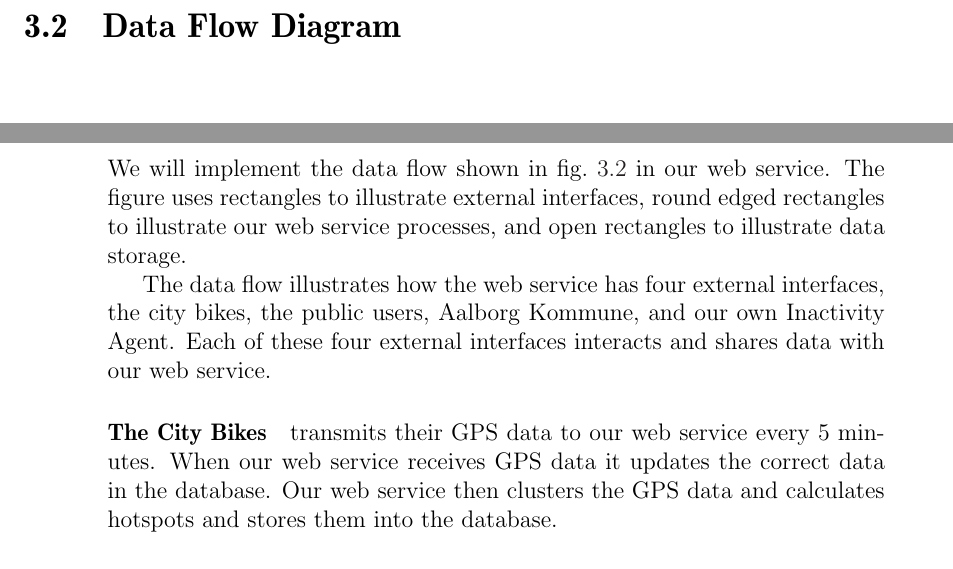
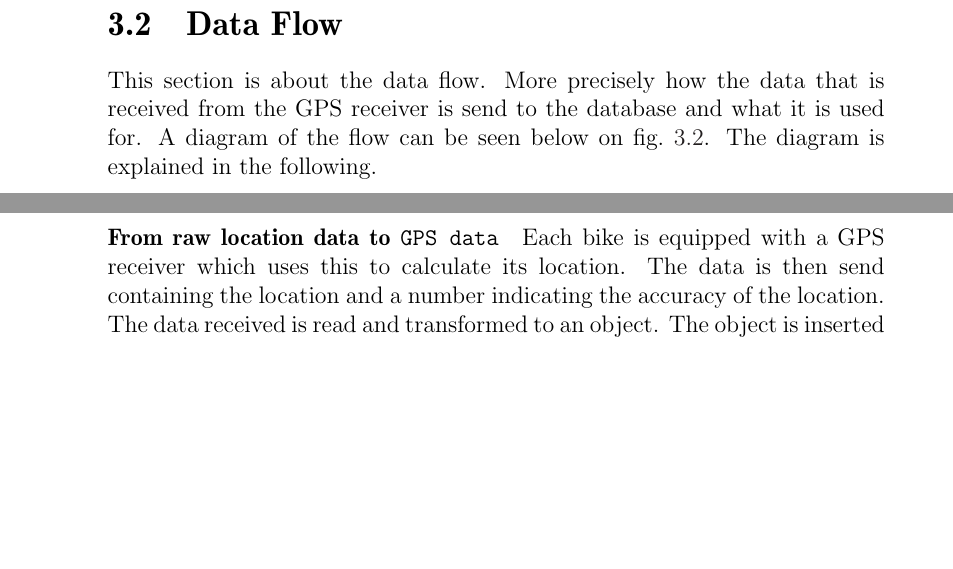
Before and after one commit to sw701e14/report, a LaTeX thesis (main.tex, which reads content/dataflowdiagram.tex): two parts of pages 35 and 36 of 45 before the commit and two parts of pages 34 and 36 of 45 after it, joined at a grey line, cut so that both start at the same text, the shorter picture padded with empty space. Compiled offline with pdfLaTeX; a LaTeX package or settings file that is missing is left out.

Commit message:
rewrote the data flow section

```diff
--- a/content/dataflowdiagram.tex
+++ b/content/dataflowdiagram.tex
@@ -1,15 +1,21 @@
-\section{Data Flow Diagram}
- \begin{figure}[H]
+\section{Data Flow}
+This section is about the data flow. More precisely how the data that is received from the GPS receiver is send to the database and what it is used for.
+A diagram of the flow can be seen below on \cref{fig:dataFlowDiagram}.
+The diagram is explained in the following.
+
+\begin{figure}[H]
 \includegraphics[width=\textwidth]{dataflowdiagram.pdf}
 \caption{The data flow diagram of our solution}
 \label{fig:dataFlowDiagram}
 \end{figure}
 \pagebreak
 
-We will implement the data flow shown in \cref{fig:dataFlowDiagram} in our web service. The figure uses rectangles to illustrate external interfaces, round edged rectangles to illustrate our web service processes, and open rectangles to illustrate data storage.
+\paragraph{Database}
+The database is explained \cref{} \bruno{ref når det er skrevet.}
 
-The data flow illustrates how the web service has four external interfaces, the city bikes, the public users, Aalborg Kommune, and our own Inactivity Agent.
-Each of these four external interfaces interacts and shares data with our web service.
+\paragraph{From raw location data to \texttt{GPS data}}
+Each bike is equipped with a GPS receiver which uses this to calculate its location.
+The data is then send containing the location and a number indicating the accuracy of the location.
+The data received is read and transformed to an object.
+The object is inserted into the database.
 
-\paragraph{The City Bikes} transmits their GPS data to our web service every 5 minutes. When our web service receives GPS data it updates the correct data in the database.
-Our web service then clusters the GPS data and calculates hotspots and stores them into the database.
@@ -16,2 +26 @@ Our web service then clusters the GPS data and calculates hotspots and stores th
 
-\paragraph{The public user and Aalborg Kommune} interacts with our web service by sending requests to it.
```
Also changed, not shown: content/clustering.tex (+1 -1 lines), content/dataflowdiagram.tex (11 more changed lines).
